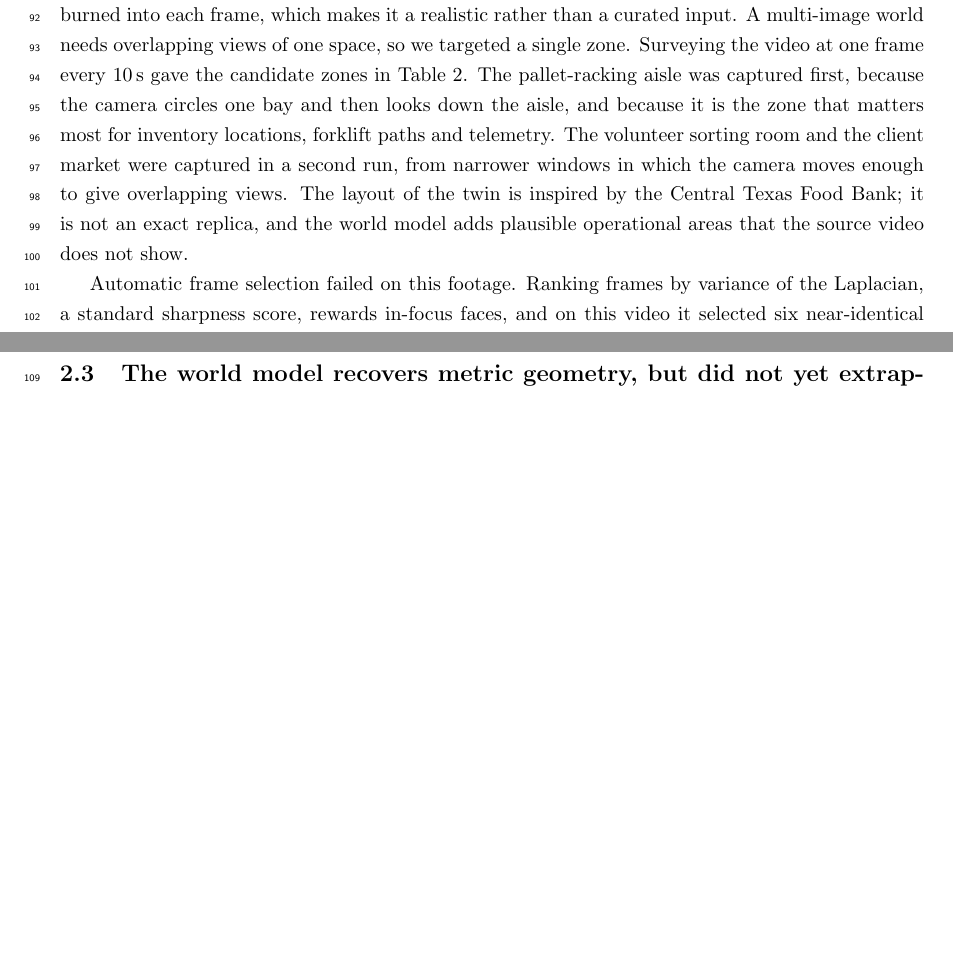
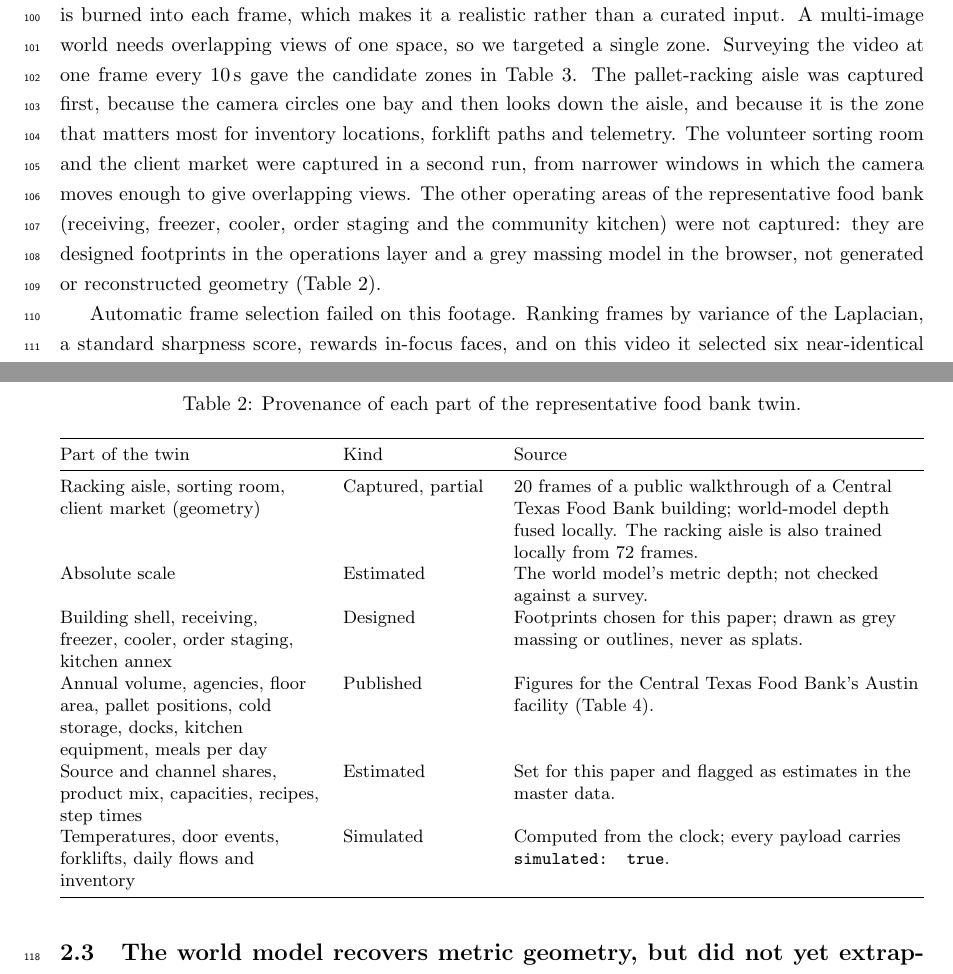
Before and after one commit to pikulsomesh/foodbank-spatial-twin, a LaTeX paper (paper/main.tex): two parts of pages 4 and 5 of 20, joined at a grey line, cut so that both start at the same text, the shorter picture padded with empty space. Compiled offline with pdfLaTeX.

Commit message:
Paper: frame the case study as a representative Texas food bank
State that the twin is a composite inspired by the Central Texas Food Bank,
not a model of one site, and add a provenance table that labels every part
as captured, designed, published, estimated or simulated. Remove the claim
that the world model added the uncaptured areas; they are designed
footprints and grey massing.

Co-Authored-By: Claude Opus 5.5 <noreply@anthropic.com>
Claude-Session: https://claude.ai/code/session_01QXevMVSeKAmg4HXSiugDmj

```diff
--- a/paper/main.tex
+++ b/paper/main.tex
@@ -227,9 +237,29 @@ captured first, because the camera circles one bay and then looks down the
 aisle, and because it is the zone that matters most for inventory locations,
 forklift paths and telemetry. The volunteer sorting room and the client market
 were captured in a second run, from narrower windows in which the camera moves
-enough to give overlapping views. The layout of the twin is inspired by the Central Texas Food Bank;
-it is not an exact replica, and the world model adds plausible operational
-areas that the source video does not show.
+enough to give overlapping views. The other operating areas of the
+representative food bank (receiving, freezer, cooler, order staging and the
+community kitchen) were not captured: they are designed footprints in the
+operations layer and a grey massing model in the browser, not generated or
+reconstructed geometry (Table~\ref{tab:provenance}).
+
+\begin{table}[t]
+\caption{Provenance of each part of the representative food bank twin.}
+\centering\small
+\begin{tabularx}{\linewidth}{@{}>{\raggedright\arraybackslash}p{0.3\linewidth}>{\raggedright\arraybackslash}p{0.17\linewidth}>{\raggedright\arraybackslash}X@{}}
+\toprule
+Part of the twin & Kind & Source \\
+\midrule
+Racking aisle, sorting room, client market (geometry) & Captured, partial & 20 frames of a public walkthrough of a Central Texas Food Bank building; world-model depth fused locally. The racking aisle is also trained locally from 72 frames. \\
+Absolute scale & Estimated & The world model's metric depth; not checked against a survey. \\
+Building shell, receiving, freezer, cooler, order staging, kitchen annex & Designed & Footprints chosen for this paper; drawn as grey massing or outlines, never as splats. \\
+Annual volume, agencies, floor area, pallet positions, cold storage, docks, kitchen equipment, meals per day & Published & Figures for the Central Texas Food Bank's Austin facility (Table~\ref{tab:published}). \\
+Source and channel shares, product mix, capacities, recipes, step times & Estimated & Set for this paper and flagged as estimates in the master data. \\
+Temperatures, door events, forklifts, daily flows and inventory & Simulated & Computed from the clock; every payload carries \code{simulated: true}. \\
+\bottomrule
+\end{tabularx}
+\label{tab:provenance}
+\end{table}
 
 \begin{table}[t]
 \caption{Candidate zones in the source walkthrough and the assessment that led to the three captured zones.}
```
Also changed, not shown: paper/main.tex (35 more changed lines).
